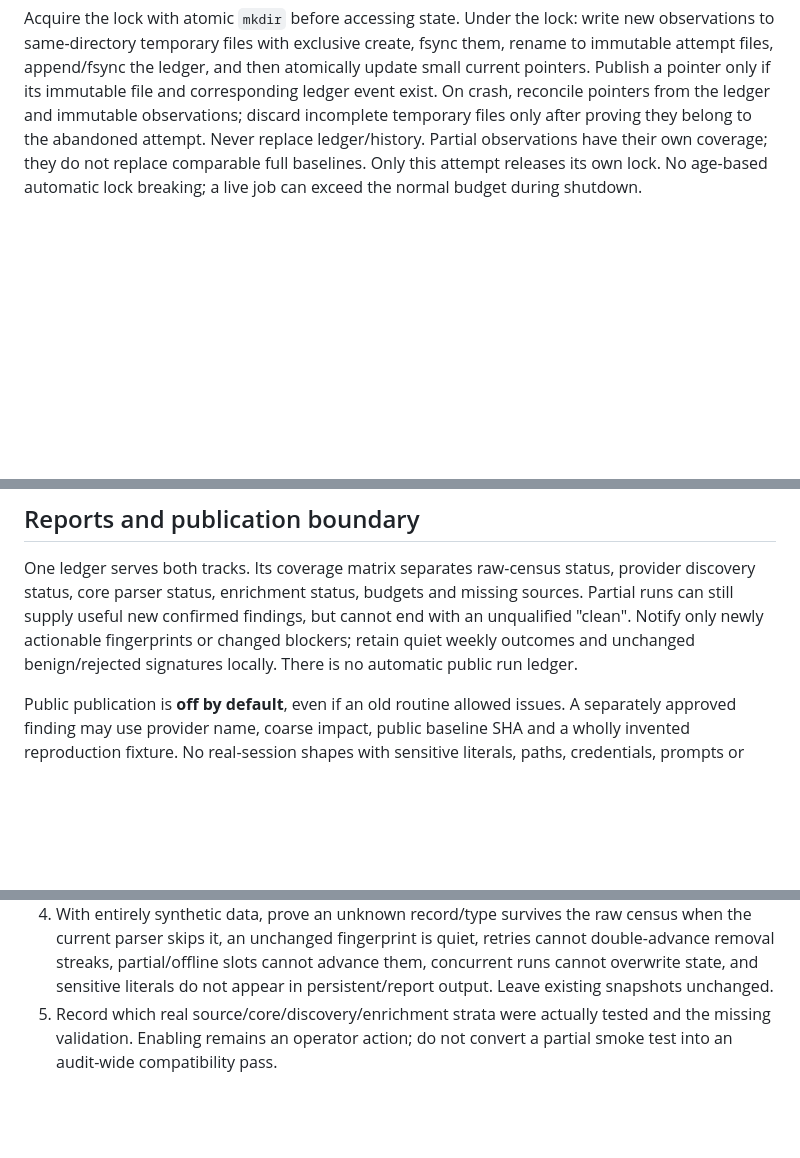
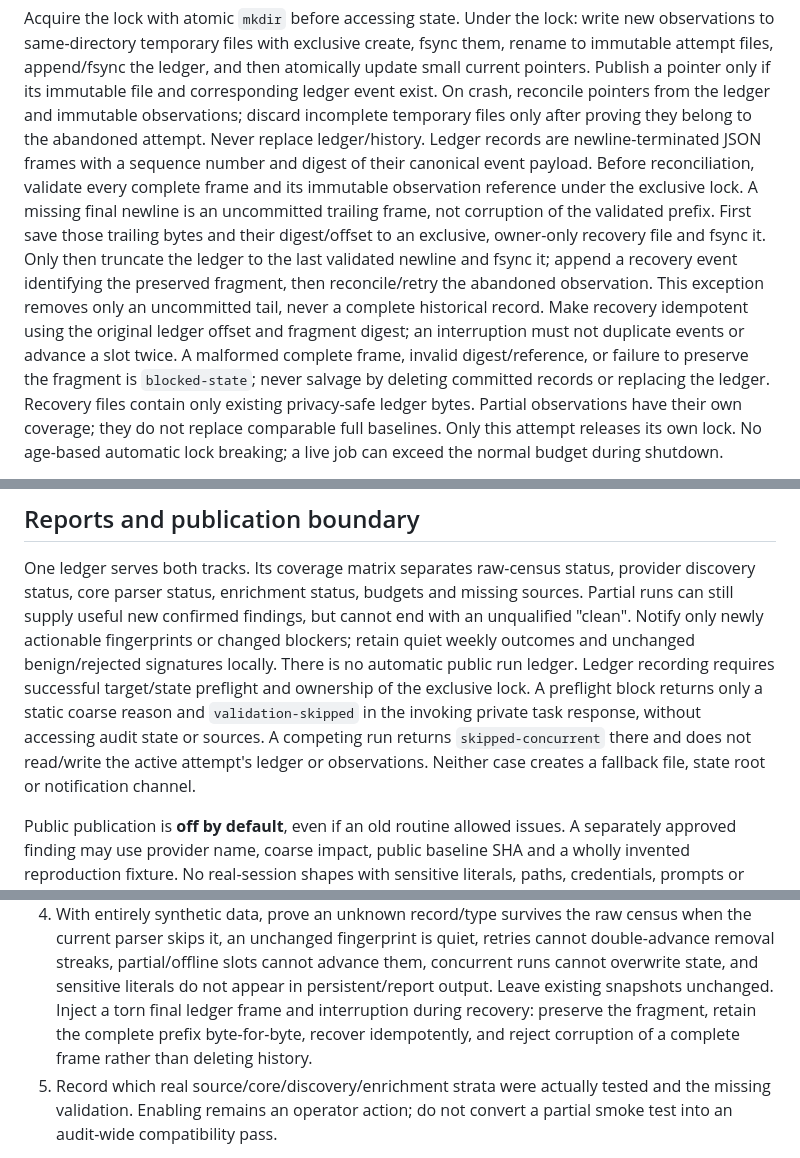
Before and after one commit to tuo-lei/vibe-replay, a Markdown page: crons/provider-audit/README.md, 3 parts joined by grey strips. Rendered like a GitHub page; blank space fills up the shorter version.

Commit message:
fix(crons): recover audit ledger tails and gate outcome writes

```diff
--- a/crons/provider-audit/README.md
+++ b/crons/provider-audit/README.md
@@ -120,6 +120,20 @@ atomically update small current pointers. Publish a pointer only if its immutabl
 file and corresponding ledger event exist. On crash, reconcile pointers from
 the ledger and immutable observations; discard incomplete temporary files only
 after proving they belong to the abandoned attempt. Never replace ledger/history.
+Ledger records are newline-terminated JSON frames with a sequence number and
+digest of their canonical event payload. Before reconciliation, validate every
+complete frame and its immutable observation reference under the exclusive lock.
+A missing final newline is an uncommitted trailing frame, not corruption of the
+validated prefix. First save those trailing bytes and their digest/offset to an
+exclusive, owner-only recovery file and fsync it. Only then truncate the ledger
+to the last validated newline and fsync it; append a recovery event identifying
+the preserved fragment, then reconcile/retry the abandoned observation. This
+exception removes only an uncommitted tail, never a complete historical record.
+Make recovery idempotent using the original ledger offset and fragment digest;
+an interruption must not duplicate events or advance a slot twice. A malformed
+complete frame, invalid digest/reference, or failure to preserve the fragment
+is `blocked-state`; never salvage by deleting committed records or replacing
+the ledger. Recovery files contain only existing privacy-safe ledger bytes.
 Partial observations have their own coverage; they do not replace comparable
 full baselines. Only this attempt releases its own lock. No age-based automatic
 lock breaking; a live job can exceed the normal budget during shutdown.
@@ -201,6 +215,12 @@ missing sources. Partial runs can still supply useful new confirmed findings,
 but cannot end with an unqualified "clean". Notify only newly actionable
 fingerprints or changed blockers; retain quiet weekly outcomes and unchanged
 benign/rejected signatures locally. There is no automatic public run ledger.
+Ledger recording requires successful target/state preflight and ownership of
+the exclusive lock. A preflight block returns only a static coarse reason and
+`validation-skipped` in the invoking private task response, without accessing
+audit state or sources. A competing run returns `skipped-concurrent` there and
+does not read/write the active attempt's ledger or observations. Neither case
+creates a fallback file, state root or notification channel.
 
 Public publication is **off by default**, even if an old routine allowed issues.
 A separately approved finding may use provider name, coarse impact, public
@@ -231,6 +251,9 @@ Before the operator enables a schedule, validate on the enrolled Mac:
    retries cannot double-advance removal streaks, partial/offline slots cannot
    advance them, concurrent runs cannot overwrite state, and sensitive literals
    do not appear in persistent/report output. Leave existing snapshots unchanged.
+   Inject a torn final ledger frame and interruption during recovery: preserve
+   the fragment, retain the complete prefix byte-for-byte, recover idempotently,
+   and reject corruption of a complete frame rather than deleting history.
 5. Record which real source/core/discovery/enrichment strata were actually tested
    and the missing validation. Enabling remains an operator action; do not
    convert a partial smoke test into an audit-wide compatibility pass.
```
Also changed, not shown: crons/provider-audit/PROMPT.md (+16 -2 lines).
